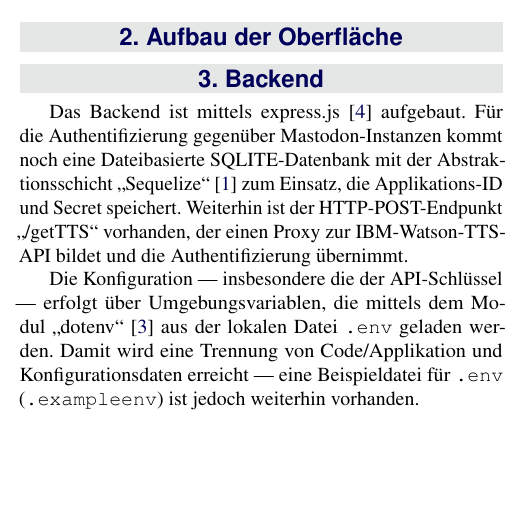
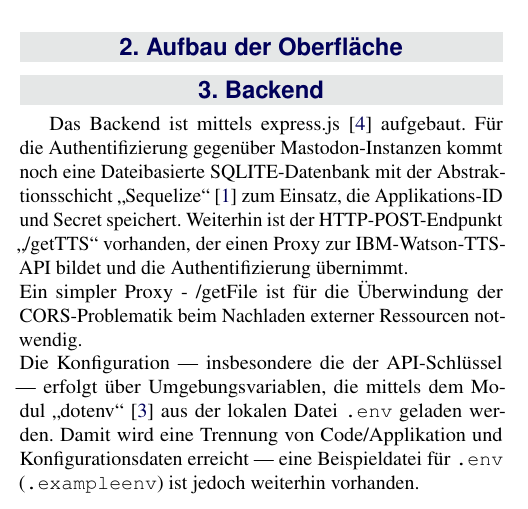
Before and after one commit to activitypub-frontend/doku, a LaTeX document (article_3.tex): part of one column of page 1 of 6, cut so that both start at the same text, the shorter picture padded with empty space. Compiled offline with pdfLaTeX.

Commit message:
Add CORS stuff

```diff
--- a/article_3.tex
+++ b/article_3.tex
@@ -115,9 +115,9 @@ Das Backend ist ebenfalls in JavaScript mithilfe der Laufzeitumgebung Node.js~\c
 \section{Aufbau der Oberfläche}
 
 \section{Backend}
-Das Backend ist mittels express.js~\cite{express} aufgebaut. Für die Authentifizierung gegenüber Mastodon-Instanzen kommt noch eine Dateibasierte SQLITE-Datenbank mit der Abstraktionsschicht \enquote{Sequelize}~\cite{sequelize} zum Einsatz, die Applikations-ID und Secret speichert. Weiterhin ist der HTTP-POST-Endpunkt \enquote{/getTTS} vorhanden, der einen Proxy zur IBM-Watson-TTS-API bildet und die Authentifizierung übernimmt.
-
-Die Konfiguration --- insbesondere die der API-Schlüssel --- erfolgt über Umgebungsvariablen, die mittels dem Modul \enquote{dotenv}~\cite{dotenv} aus der lokalen Datei \texttt{.env} geladen werden. Damit wird eine Trennung von Code/Applikation und Konfigurationsdaten erreicht --- eine Beispieldatei für \texttt{.env} (\texttt{.exampleenv}) ist jedoch weiterhin vorhanden.
+Das Backend ist mittels express.js~\cite{express} aufgebaut. Für die Authentifizierung gegenüber Mastodon-Instanzen kommt noch eine Dateibasierte SQLITE-Datenbank mit der Abstraktionsschicht \enquote{Sequelize}~\cite{sequelize} zum Einsatz, die Applikations-ID und Secret speichert. Weiterhin ist der HTTP-POST-Endpunkt \enquote{/getTTS} vorhanden, der einen Proxy zur IBM-Watson-TTS-API bildet und die Authentifizierung übernimmt. \\
+Ein simpler Proxy - /getFile" - ist für die Überwindung der CORS-Problematik beim Nachladen externer Ressourcen notwendig. \\
+Die Konfiguration --- insbesondere die der API-Schlüssel --- erfolgt über Umgebungsvariablen, die mittels dem Modul \enquote{dotenv}~\cite{dotenv} aus der lokalen Datei \texttt{.env} geladen werden. Damit wird eine Trennung von Code/Applikation und Konfigurationsdaten erreicht --- eine Beispieldatei für \texttt{.env} (\texttt{.exampleenv}) ist jedoch weiterhin vorhanden. \\
 \section{Integration von Mastodon}
 Mastodon ist ein Twitterähnliches, verteiltes soziales Netzwerk. Verteilt bedeutet, dass es beliebig viele Instanzen gibt, deren Nutzer über das sogenannte \enquote{ActivityPub}-Protocol miteinander interagieren können. Ziel der Implementierung ist es, dem Nutzer seine persönliche Timeline (die letzten Posts) in einer Kachel anzuzeigen.
 \subsection{Authentifizierung}
```
Also changed, not shown: article_3.pdf, 1 other file.
